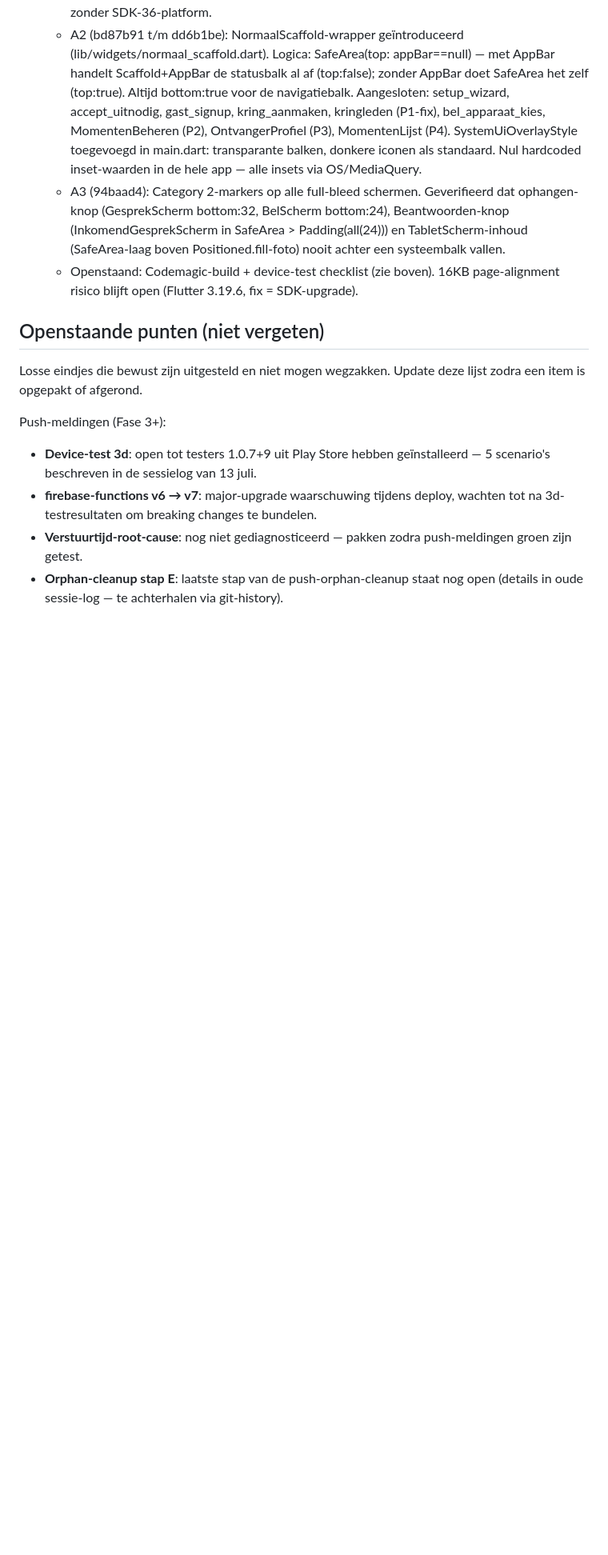
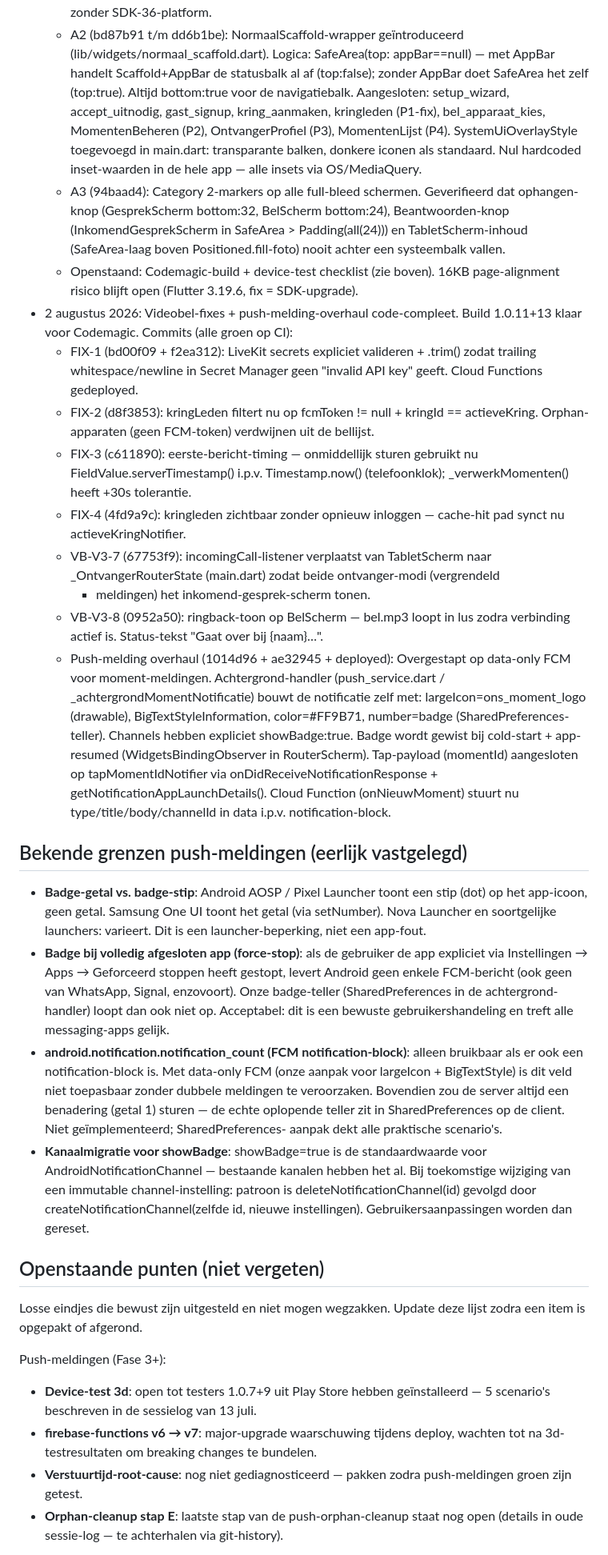
Before and after one commit to JSM200522/OnsMoment, a Markdown page: CLAUDE.md, the part around one of its changes. Shown at 80% size. Drawn GitHub-style; blank space fills up the shorter version.

Commit message:
Sessielog 2 aug + bekende grenzen push-melding in CLAUDE.md
Vastgelegd:
- Overzicht commits 1.0.11+13 (FIX-1 t/m FIX-4, VB-V3-7/8, push-overhaul)
- Bekende grenzen: badge-stip vs. getal per launcher, force-stop,
  notification_count onbruikbaar zonder notification-block, kanaal-
  migratiepatroon voor toekomstige immutable-channel-wijzigingen
- DEBUG_VIDEOBELLEN-versie bijgewerkt naar 1.0.11+13

Co-Authored-By: Claude Sonnet 4.6 <noreply@anthropic.com>

```diff
--- a/CLAUDE.md
+++ b/CLAUDE.md
@@ -205,6 +205,58 @@ NOOIT blind pushen — vandaag (15 mei 2026) heeft dat 10 rode builds opgeleverd
     achter een systeembalk vallen.
   - Openstaand: Codemagic-build + device-test checklist (zie boven).
     16KB page-alignment risico blijft open (Flutter 3.19.6, fix = SDK-upgrade).
+- 2 augustus 2026: Videobel-fixes + push-melding-overhaul code-compleet.
+  Build 1.0.11+13 klaar voor Codemagic. Commits (alle groen op CI):
+  - FIX-1 (bd00f09 + f2ea312): LiveKit secrets expliciet valideren + .trim()
+    zodat trailing whitespace/newline in Secret Manager geen "invalid API key"
+    geeft. Cloud Functions gedeployed.
+  - FIX-2 (d8f3853): kringLeden filtert nu op fcmToken != null + kringId ==
+    actieveKring. Orphan-apparaten (geen FCM-token) verdwijnen uit de bellijst.
+  - FIX-3 (c611890): eerste-bericht-timing — onmiddellijk sturen gebruikt nu
+    FieldValue.serverTimestamp() i.p.v. Timestamp.now() (telefoonklok);
+    _verwerkMomenten() heeft +30s tolerantie.
+  - FIX-4 (4fd9a9c): kringleden zichtbaar zonder opnieuw inloggen — cache-hit
+    pad synct nu actieveKringNotifier.
+  - VB-V3-7 (67753f9): incomingCall-listener verplaatst van TabletScherm naar
+    _OntvangerRouterState (main.dart) zodat beide ontvanger-modi (vergrendeld
+    + meldingen) het inkomend-gesprek-scherm tonen.
+  - VB-V3-8 (0952a50): ringback-toon op BelScherm — bel.mp3 loopt in lus
+    zodra verbinding actief is. Status-tekst "Gaat over bij {naam}…".
+  - Push-melding overhaul (1014d96 + ae32945 + deployed):
+    Overgestapt op data-only FCM voor moment-meldingen. Achtergrond-handler
+    (push_service.dart / _achtergrondMomentNotificatie) bouwt de notificatie
+    zelf met: largeIcon=ons_moment_logo (drawable), BigTextStyleInformation,
+    color=#FF9B71, number=badge (SharedPreferences-teller). Channels hebben
+    expliciet showBadge:true. Badge wordt gewist bij cold-start + app-resumed
+    (WidgetsBindingObserver in RouterScherm). Tap-payload (momentId) aangesloten
+    op tapMomentIdNotifier via onDidReceiveNotificationResponse +
+    getNotificationAppLaunchDetails(). Cloud Function (onNieuwMoment) stuurt
+    nu type/title/body/channelId in data i.p.v. notification-block.
+
+## Bekende grenzen push-meldingen (eerlijk vastgelegd)
+
+- **Badge-getal vs. badge-stip**: Android AOSP / Pixel Launcher toont een stip
+  (dot) op het app-icoon, geen getal. Samsung One UI toont het getal (via
+  setNumber). Nova Launcher en soortgelijke launchers: varieert.
+  Dit is een launcher-beperking, niet een app-fout.
+- **Badge bij volledig afgesloten app (force-stop)**: als de gebruiker de app
+  expliciet via Instellingen → Apps → Geforceerd stoppen heeft gestopt, levert
+  Android geen enkele FCM-bericht (ook geen van WhatsApp, Signal, enzovoort).
+  Onze badge-teller (SharedPreferences in de achtergrond-handler) loopt dan
+  ook niet op. Acceptabel: dit is een bewuste gebruikershandeling en treft
+  alle messaging-apps gelijk.
+- **android.notification.notification_count (FCM notification-block)**: alleen
+  bruikbaar als er ook een notification-block is. Met data-only FCM (onze
+  aanpak voor largeIcon + BigTextStyle) is dit veld niet toepasbaar zonder
+  dubbele meldingen te veroorzaken. Bovendien zou de server altijd een
+  benadering (getal 1) sturen — de echte oplopende teller zit in
+  SharedPreferences op de client. Niet geïmplementeerd; SharedPreferences-
+  aanpak dekt alle praktische scenario's.
+- **Kanaalmigratie voor showBadge**: showBadge=true is de standaardwaarde
+  voor AndroidNotificationChannel — bestaande kanalen hebben het al. Bij
+  toekomstige wijziging van een immutable channel-instelling: patroon is
+  deleteNotificationChannel(id) gevolgd door createNotificationChannel(zelfde
+  id, nieuwe instellingen). Gebruikersaanpassingen worden dan gereset.
 
 ## Openstaande punten (niet vergeten)
 
```
Also changed, not shown: other parts of CLAUDE.md (+1 -1 lines).
